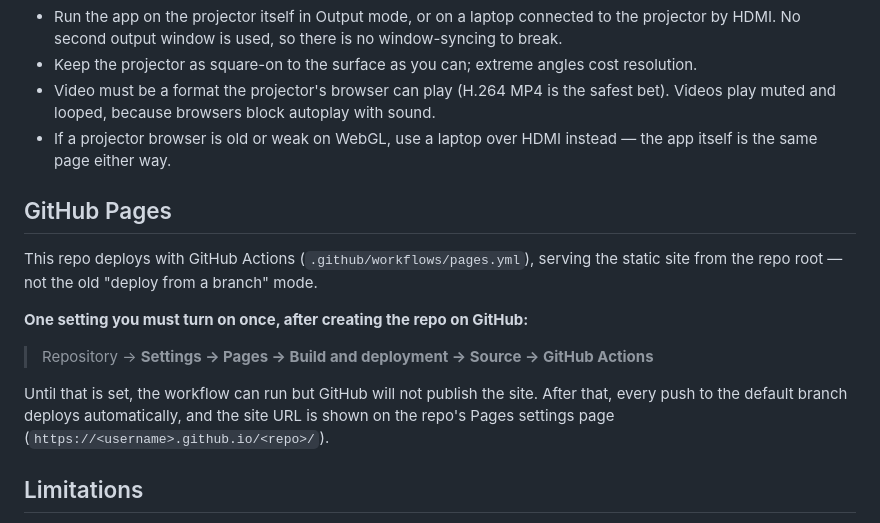
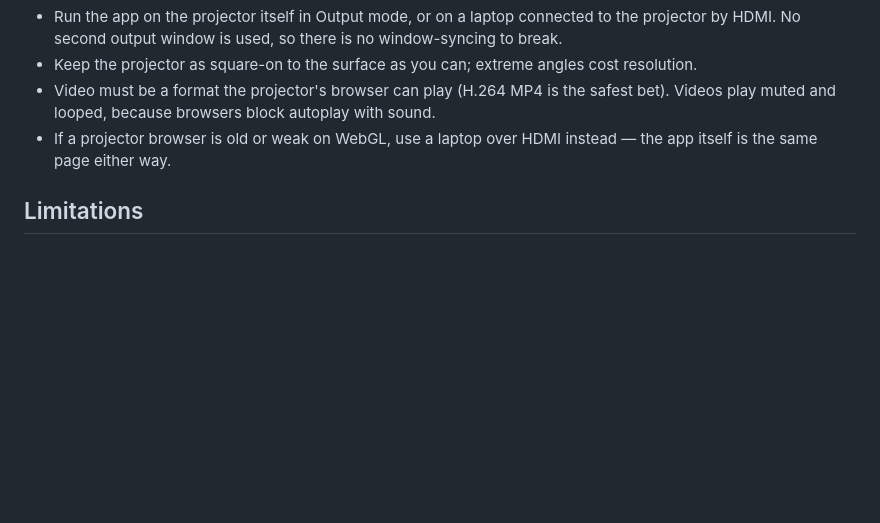
Before and after one commit to adamstirtan/projection-mapping, a Markdown page: README.md, the part around the change. Rendered like a GitHub page; blank space fills up the shorter version.

```diff
--- a/README.md
+++ b/README.md
@@ -61,22 +61,6 @@ project file tiny and avoids any copyrighted media being baked into a repo.
 - If a projector browser is old or weak on WebGL, use a laptop over HDMI
   instead — the app itself is the same page either way.
 
-## GitHub Pages
-
-This repo deploys with GitHub Actions (`.github/workflows/pages.yml`),
-serving the static site from the repo root — not the old "deploy from a
-branch" mode.
-
-**One setting you must turn on once, after creating the repo on GitHub:**
-
-> Repository → **Settings → Pages → Build and deployment → Source →
-> GitHub Actions**
-
-Until that is set, the workflow can run but GitHub will not publish the
-site. After that, every push to the default branch deploys automatically,
-and the site URL is shown on the repo's Pages settings page
-(`https://<username>.github.io/<repo>/`).
-
 ## Limitations
 
 - Flat quad surfaces only — no curved-surface mesh warping, no
```
